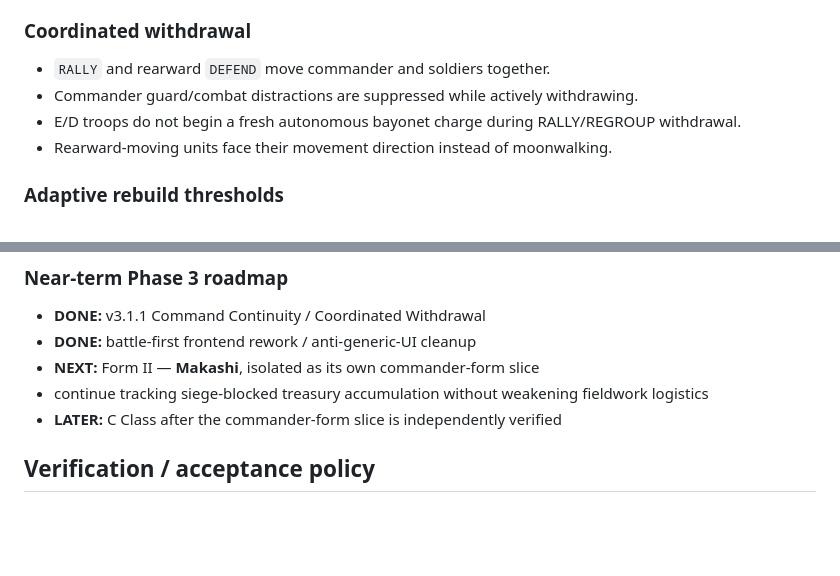
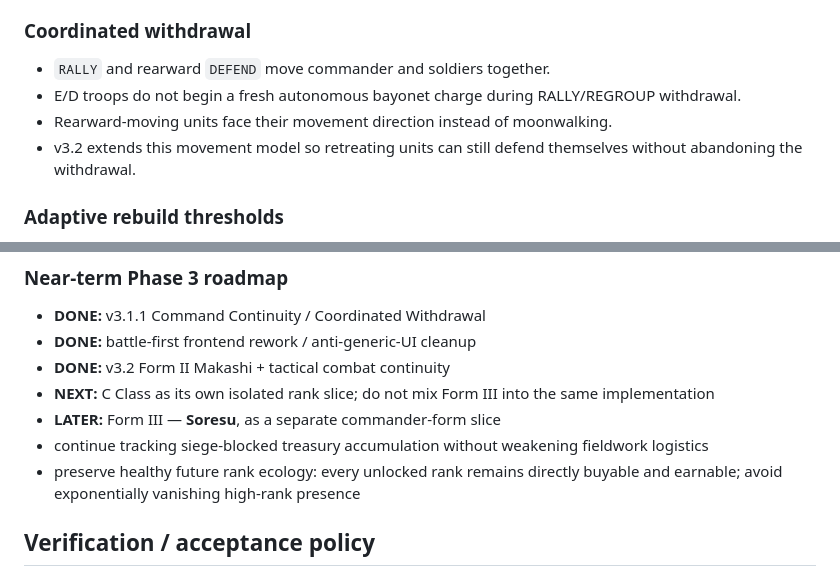
Before and after one commit to chclpersonal-collab/Trendy-Game, a Markdown page: README.md, 2 parts joined by grey strips. Drawn GitHub-style; blank space fills up the shorter version.

```diff
--- a/README.md
+++ b/README.md
@@ -84,9 +136,9 @@ It contains economy, command, fortress, combat, calibration, and seed telemetry.
 ### Coordinated withdrawal
 
 - `RALLY` and rearward `DEFEND` move commander and soldiers together.
-- Commander guard/combat distractions are suppressed while actively withdrawing.
 - E/D troops do not begin a fresh autonomous bayonet charge during RALLY/REGROUP withdrawal.
 - Rearward-moving units face their movement direction instead of moonwalking.
+- v3.2 extends this movement model so retreating units can still defend themselves without abandoning the withdrawal.
 
 ### Adaptive rebuild thresholds
 
@@ -197,9 +253,11 @@ Do not create version-specific development branches. Legacy `update/v2.17`, `upd
 
 - **DONE:** v3.1.1 Command Continuity / Coordinated Withdrawal
 - **DONE:** battle-first frontend rework / anti-generic-UI cleanup
-- **NEXT:** Form II — **Makashi**, isolated as its own commander-form slice
+- **DONE:** v3.2 Form II Makashi + tactical combat continuity
+- **NEXT:** C Class as its own isolated rank slice; do not mix Form III into the same implementation
+- **LATER:** Form III — **Soresu**, as a separate commander-form slice
 - continue tracking siege-blocked treasury accumulation without weakening fieldwork logistics
-- **LATER:** C Class after the commander-form slice is independently verified
+- preserve healthy future rank ecology: every unlocked rank remains directly buyable and earnable; avoid exponentially vanishing high-rank presence
 
 ## Verification / acceptance policy
 
```
Also changed, not shown: other parts of README.md (+92 -36 lines).
